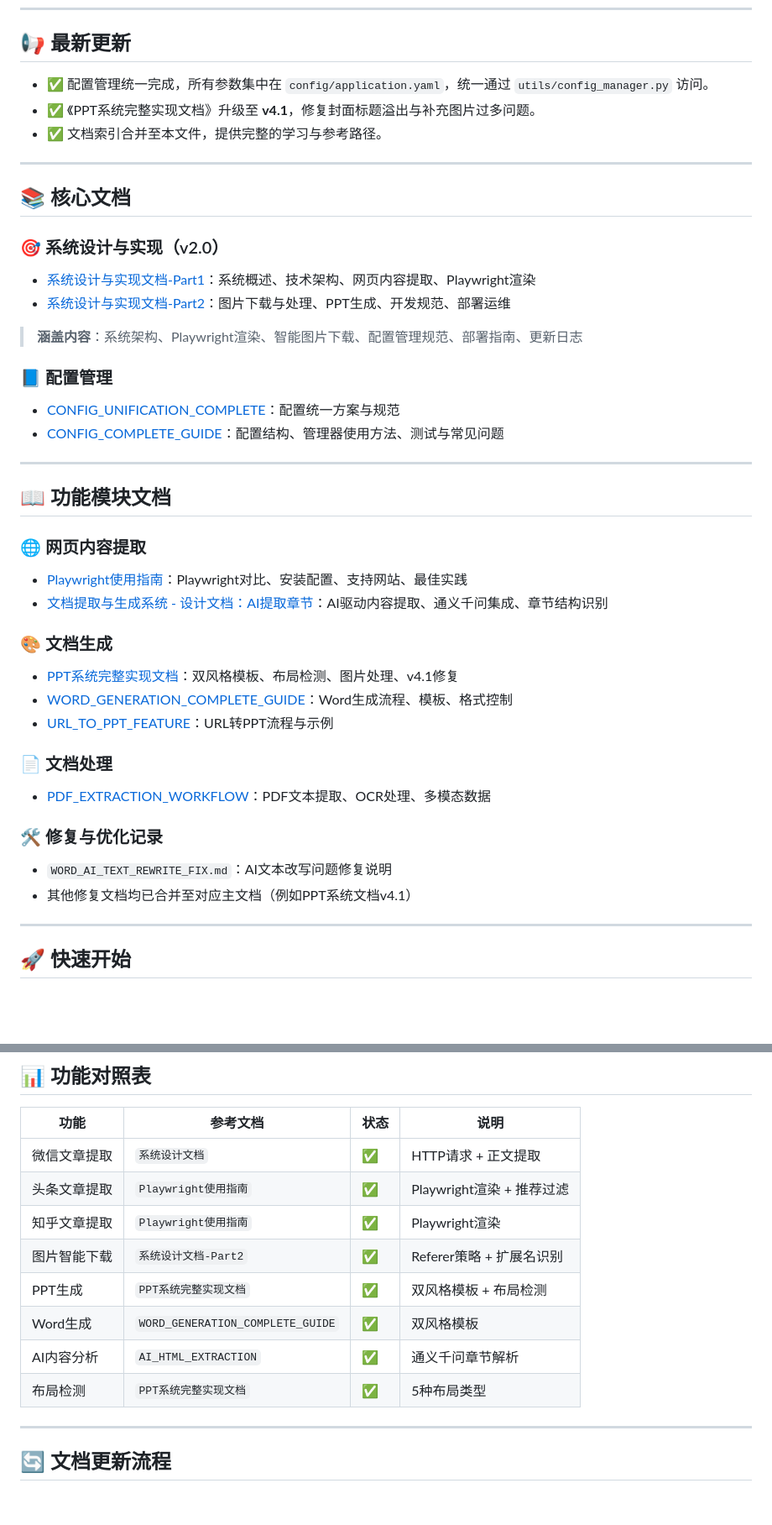
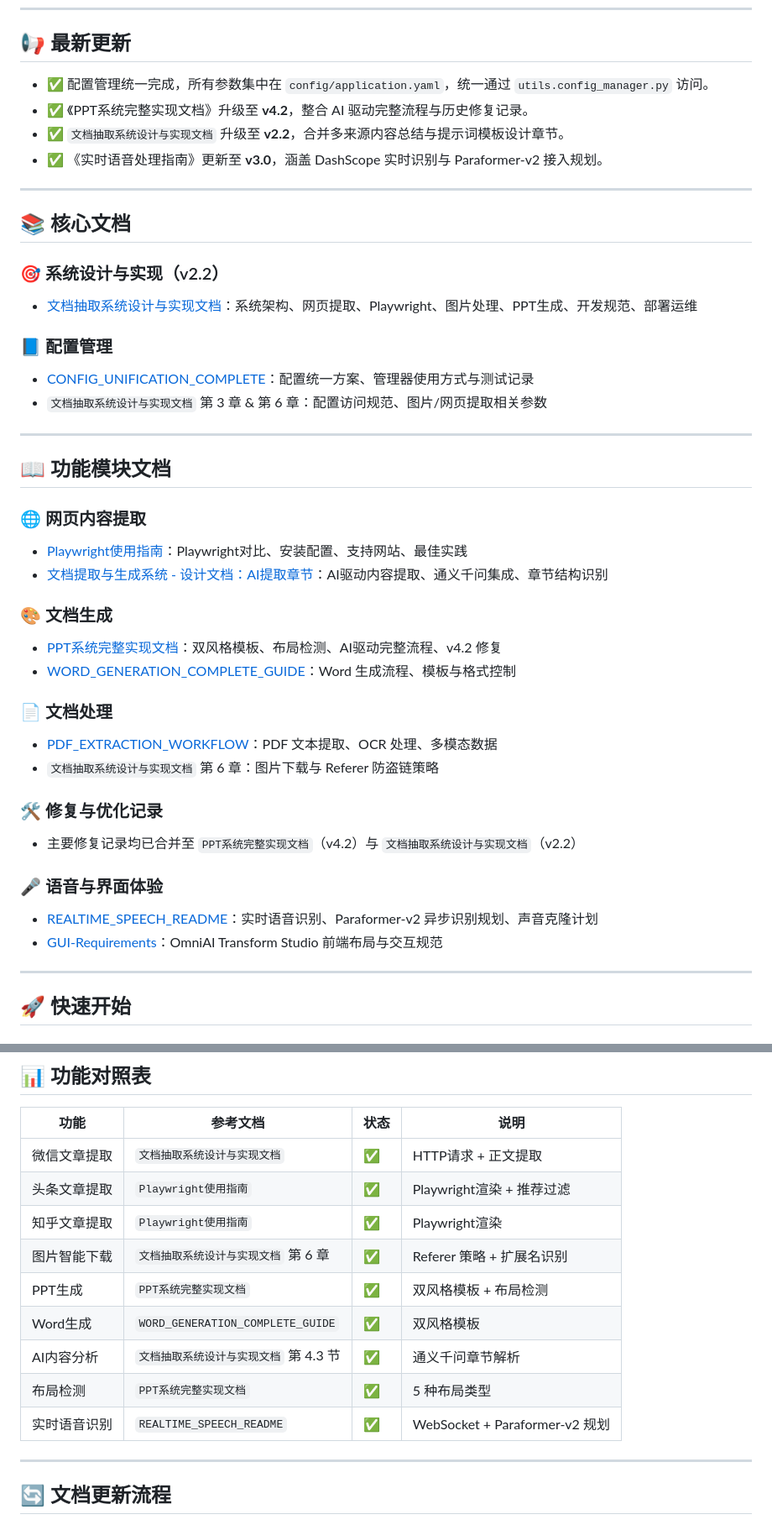
Before and after one commit to tangdazhu/extractdoc, a Markdown page: docs/README.md, 2 parts joined by grey strips. Shown: that part at 84% size. Rendered like a GitHub page; blank space fills up the shorter version.

Commit message:
docs: update documentation structure and add real-time speech recognition guide v3.0

```diff
--- a/docs/README.md
+++ b/docs/README.md
@@ -7,23 +7,22 @@
 
 ## 📢 最新更新
 
-- ✅ 配置管理统一完成，所有参数集中在 `config/application.yaml`，统一通过 `utils/config_manager.py` 访问。
-- ✅ 《PPT系统完整实现文档》升级至 **v4.1**，修复封面标题溢出与补充图片过多问题。
-- ✅ 文档索引合并至本文件，提供完整的学习与参考路径。
+- ✅ 配置管理统一完成，所有参数集中在 `config/application.yaml`，统一通过 `utils.config_manager.py` 访问。
+- ✅ 《PPT系统完整实现文档》升级至 **v4.2**，整合 AI 驱动完整流程与历史修复记录。
+- ✅ `文档抽取系统设计与实现文档` 升级至 **v2.2**，合并多来源内容总结与提示词模板设计章节。
+- ✅ 《实时语音处理指南》更新至 **v3.0**，涵盖 DashScope 实时识别与 Paraformer-v2 接入规划。
 
 ---
 
 ## 📚 核心文档
 
-### 🎯 系统设计与实现（v2.0）
-- [系统设计与实现文档-Part1](./系统设计与实现文档-Part1.md)：系统概述、技术架构、网页内容提取、Playwright渲染
-- [系统设计与实现文档-Part2](./系统设计与实现文档-Part2.md)：图片下载与处理、PPT生成、开发规范、部署运维
+### 🎯 系统设计与实现（v2.2）
+- [文档抽取系统设计与实现文档](./文档抽取系统设计与实现文档.md)：系统架构、网页提取、Playwright、图片处理、PPT生成、开发规范、部署运维
 
-> **涵盖内容**：系统架构、Playwright渲染、智能图片下载、配置管理规范、部署指南、更新日志
 
 ### 📘 配置管理
-- [CONFIG_UNIFICATION_COMPLETE](./CONFIG_UNIFICATION_COMPLETE.md)：配置统一方案与规范
-- [CONFIG_COMPLETE_GUIDE](./CONFIG_COMPLETE_GUIDE.md)：配置结构、管理器使用方法、测试与常见问题
+- [CONFIG_UNIFICATION_COMPLETE](./CONFIG_UNIFICATION_COMPLETE.md)：配置统一方案、管理器使用方式与测试记录
+- `文档抽取系统设计与实现文档` 第 3 章 & 第 6 章：配置访问规范、图片/网页提取相关参数
 
 ---
 
@@ -34,16 +33,19 @@
 - [文档提取与生成系统 - 设计文档：AI提取章节](./文档抽取系统设计与实现文档.md#43-ai驱动的html内容提取)：AI驱动内容提取、通义千问集成、章节结构识别
 
 ### 🎨 文档生成
-- [PPT系统完整实现文档](./PPT系统完整实现文档.md)：双风格模板、布局检测、图片处理、v4.1修复
-- [WORD_GENERATION_COMPLETE_GUIDE](./WORD_GENERATION_COMPLETE_GUIDE.md)：Word生成流程、模板、格式控制
-- [URL_TO_PPT_FEATURE](./URL_TO_PPT_FEATURE.md)：URL转PPT流程与示例
+- [PPT系统完整实现文档](./PPT系统完整实现文档.md)：双风格模板、布局检测、AI驱动完整流程、v4.2 修复
+- [WORD_GENERATION_COMPLETE_GUIDE](./WORD_GENERATION_COMPLETE_GUIDE.md)：Word 生成流程、模板与格式控制
 
 ### 📄 文档处理
-- [PDF_EXTRACTION_WORKFLOW](./PDF_EXTRACTION_WORKFLOW.md)：PDF文本提取、OCR处理、多模态数据
+- [PDF_EXTRACTION_WORKFLOW](./PDF_EXTRACTION_WORKFLOW.md)：PDF 文本提取、OCR 处理、多模态数据
+- `文档抽取系统设计与实现文档` 第 6 章：图片下载与 Referer 防盗链策略
 
 ### 🛠️ 修复与优化记录
-- `WORD_AI_TEXT_REWRITE_FIX.md`：AI文本改写问题修复说明
-- 其他修复文档均已合并至对应主文档（例如PPT系统文档v4.1）
+- 主要修复记录均已合并至 `PPT系统完整实现文档`（v4.2）与 `文档抽取系统设计与实现文档`（v2.2）
+
+### 🎤 语音与界面体验
+- [REALTIME_SPEECH_README](./REALTIME_SPEECH_README.md)：实时语音识别、Paraformer-v2 异步识别规划、声音克隆计划
+- [GUI-Requirements](./GUI-Requirements.md)：OmniAI Transform Studio 前端布局与交互规范
 
 ---
 
@@ -105,14 +107,15 @@ word_section = config.get_section("word_generation")
 
 | 功能 | 参考文档 | 状态 | 说明 |
 |------|----------|------|------|
-| 微信文章提取 | `系统设计文档` | ✅ | HTTP请求 + 正文提取 |
+| 微信文章提取 | `文档抽取系统设计与实现文档` | ✅ | HTTP请求 + 正文提取 |
 | 头条文章提取 | `Playwright使用指南` | ✅ | Playwright渲染 + 推荐过滤 |
 | 知乎文章提取 | `Playwright使用指南` | ✅ | Playwright渲染 |
-| 图片智能下载 | `系统设计文档-Part2` | ✅ | Referer策略 + 扩展名识别 |
+| 图片智能下载 | `文档抽取系统设计与实现文档` 第 6 章 | ✅ | Referer 策略 + 扩展名识别 |
 | PPT生成 | `PPT系统完整实现文档` | ✅ | 双风格模板 + 布局检测 |
 | Word生成 | `WORD_GENERATION_COMPLETE_GUIDE` | ✅ | 双风格模板 |
-| AI内容分析 | `AI_HTML_EXTRACTION` | ✅ | 通义千问章节解析 |
-| 布局检测 | `PPT系统完整实现文档` | ✅ | 5种布局类型 |
+| AI内容分析 | `文档抽取系统设计与实现文档` 第 4.3 节 | ✅ | 通义千问章节解析 |
+| 布局检测 | `PPT系统完整实现文档` | ✅ | 5 种布局类型 |
+| 实时语音识别 | `REALTIME_SPEECH_README` | ✅ | WebSocket + Paraformer-v2 规划 |
 
 ---
 
```
